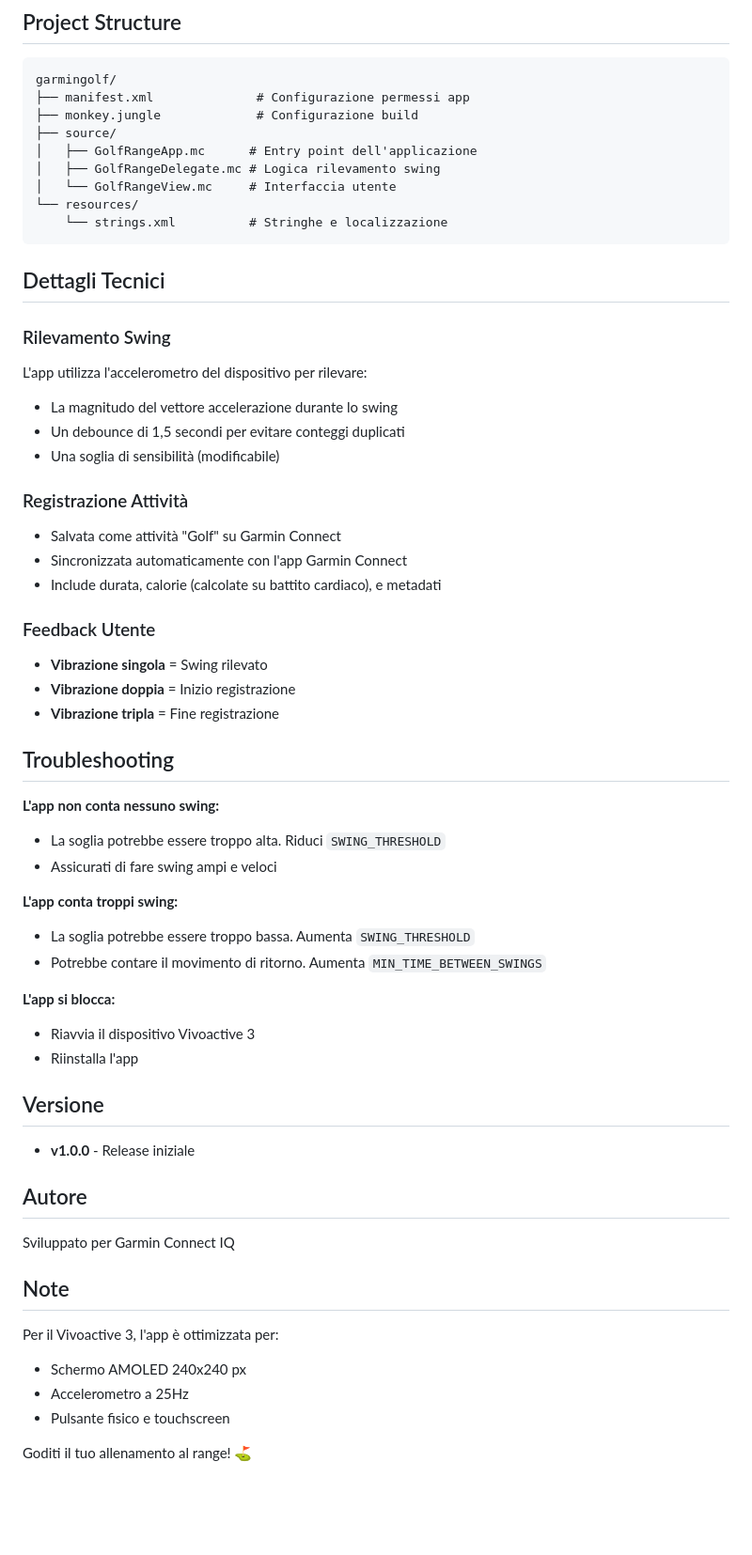
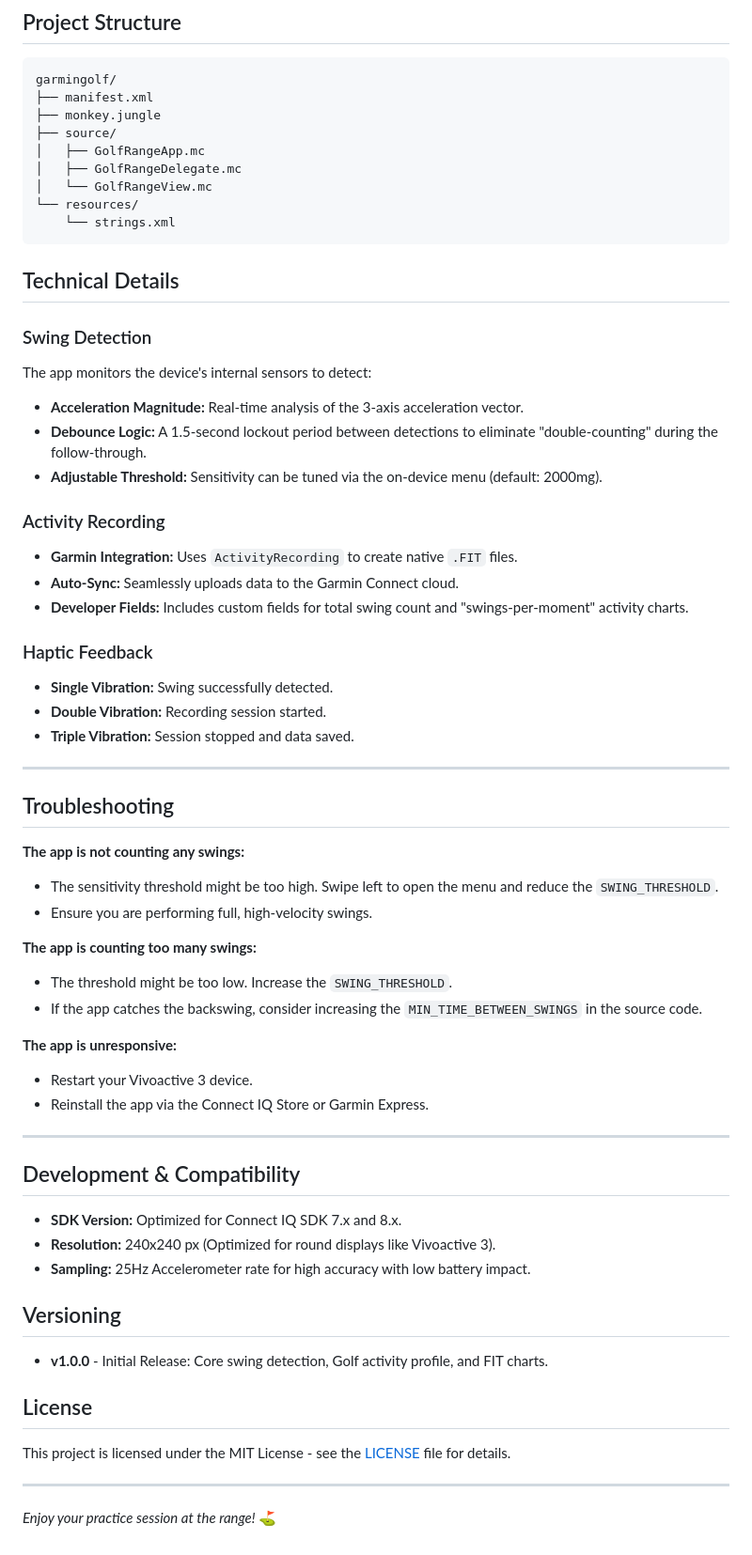
Before and after one commit to Lelloxd/garmin-lit-apps, a Markdown page: README.md, the part around the change. Shown at 94% size. GitHub-like rendering; blank space fills up the shorter version.

Commit message:
Revise README with technical details and troubleshooting
Updated README to include technical details and troubleshooting tips.

````diff
--- a/README.md
+++ b/README.md
@@ -41,64 +41,63 @@ If the app misses swings or counts too many, you can calibrate the sensitivity t
 
 ```
 garmingolf/
-├── manifest.xml              # Configurazione permessi app
-├── monkey.jungle             # Configurazione build
+├── manifest.xml
+├── monkey.jungle
 ├── source/
-│   ├── GolfRangeApp.mc      # Entry point dell'applicazione
-│   ├── GolfRangeDelegate.mc # Logica rilevamento swing
-│   └── GolfRangeView.mc     # Interfaccia utente
+│   ├── GolfRangeApp.mc
+│   ├── GolfRangeDelegate.mc
+│   └── GolfRangeView.mc
 └── resources/
-    └── strings.xml          # Stringhe e localizzazione
+    └── strings.xml
 ```
+## Technical Details
 
-## Dettagli Tecnici
+### Swing Detection
+The app monitors the device's internal sensors to detect:
+* **Acceleration Magnitude:** Real-time analysis of the 3-axis acceleration vector.
+* **Debounce Logic:** A 1.5-second lockout period between detections to eliminate "double-counting" during the follow-through.
+* **Adjustable Threshold:** Sensitivity can be tuned via the on-device menu (default: 2000mg).
 
-### Rilevamento Swing
+### Activity Recording
+* **Garmin Integration:** Uses `ActivityRecording` to create native `.FIT` files.
+* **Auto-Sync:** Seamlessly uploads data to the Garmin Connect cloud.
+* **Developer Fields:** Includes custom fields for total swing count and "swings-per-moment" activity charts.
 
-L'app utilizza l'accelerometro del dispositivo per rilevare:
-- La magnitudo del vettore accelerazione durante lo swing
-- Un debounce di 1,5 secondi per evitare conteggi duplicati
-- Una soglia di sensibilità (modificabile)
+### Haptic Feedback
+* **Single Vibration:** Swing successfully detected.
+* **Double Vibration:** Recording session started.
+* **Triple Vibration:** Session stopped and data saved.
 
-### Registrazione Attività
-
-- Salvata come attività "Golf" su Garmin Connect
-- Sincronizzata automaticamente con l'app Garmin Connect
-- Include durata, calorie (calcolate su battito cardiaco), e metadati
-
-### Feedback Utente
-
-- **Vibrazione singola** = Swing rilevato
-- **Vibrazione doppia** = Inizio registrazione
-- **Vibrazione tripla** = Fine registrazione
+---
 
 ## Troubleshooting
 
-**L'app non conta nessuno swing:**
-- La soglia potrebbe essere troppo alta. Riduci `SWING_THRESHOLD`
-- Assicurati di fare swing ampi e veloci
+**The app is not counting any swings:**
+* The sensitivity threshold might be too high. Swipe left to open the menu and reduce the `SWING_THRESHOLD`.
+* Ensure you are performing full, high-velocity swings.
 
-**L'app conta troppi swing:**
-- La soglia potrebbe essere troppo bassa. Aumenta `SWING_THRESHOLD`
-- Potrebbe contare il movimento di ritorno. Aumenta `MIN_TIME_BETWEEN_SWINGS`
+**The app is counting too many swings:**
+* The threshold might be too low. Increase the `SWING_THRESHOLD`.
+* If the app catches the backswing, consider increasing the `MIN_TIME_BETWEEN_SWINGS` in the source code.
 
-**L'app si blocca:**
-- Riavvia il dispositivo Vivoactive 3
-- Riinstalla l'app
+**The app is unresponsive:**
+* Restart your Vivoactive 3 device.
+* Reinstall the app via the Connect IQ Store or Garmin Express.
 
-## Versione
+---
 
-- **v1.0.0** - Release iniziale
+## Development & Compatibility
 
-## Autore
+* **SDK Version:** Optimized for Connect IQ SDK 7.x and 8.x.
+* **Resolution:** 240x240 px (Optimized for round displays like Vivoactive 3).
+* **Sampling:** 25Hz Accelerometer rate for high accuracy with low battery impact.
 
-Sviluppato per Garmin Connect IQ
+## Versioning
+* **v1.0.0** - Initial Release: Core swing detection, Golf activity profile, and FIT charts.
 
-## Note
+## License
+This project is licensed under the MIT License - see the [LICENSE](LICENSE) file for details.
 
-Per il Vivoactive 3, l'app è ottimizzata per:
-- Schermo AMOLED 240x240 px
-- Accelerometro a 25Hz
-- Pulsante fisico e touchscreen
+---
 
-Goditi il tuo allenamento al range! ⛳
+*Enjoy your practice session at the range!* ⛳
````
